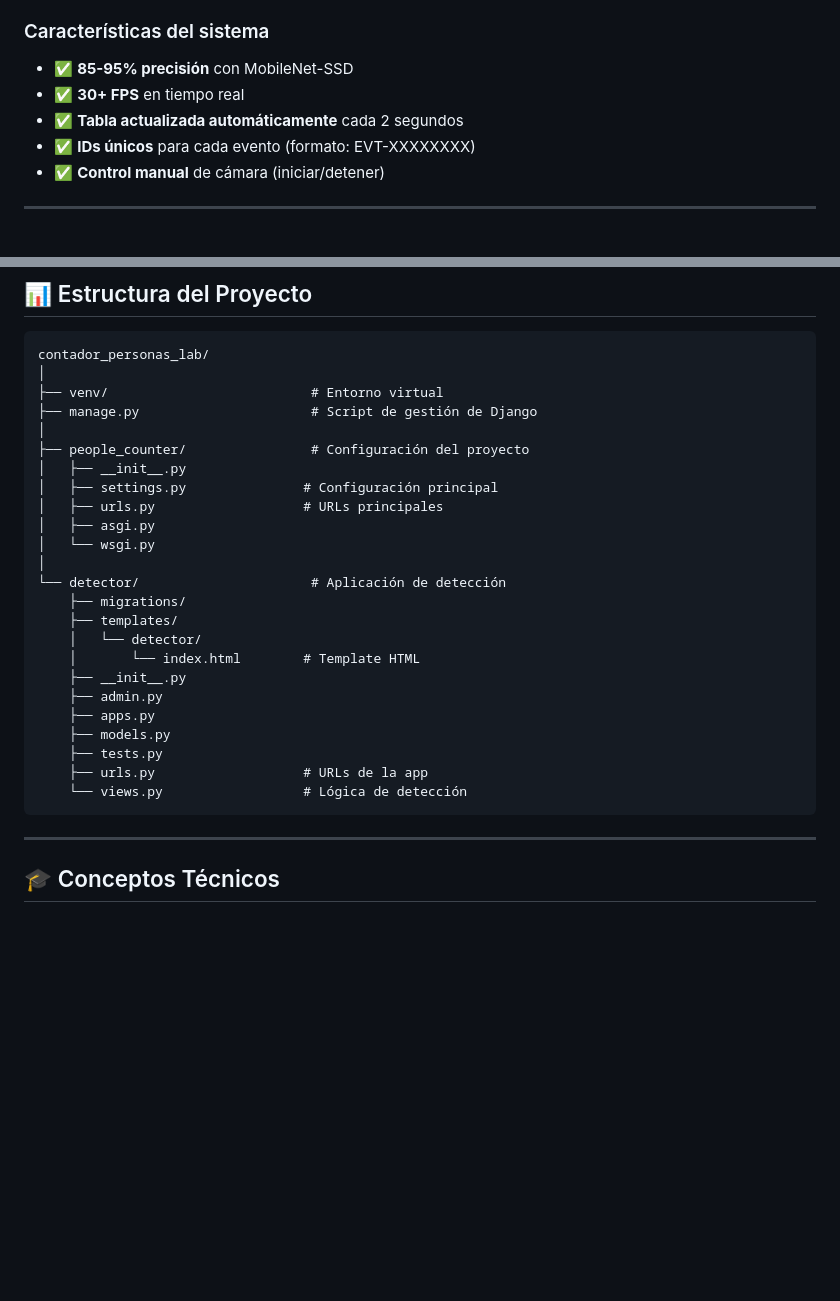
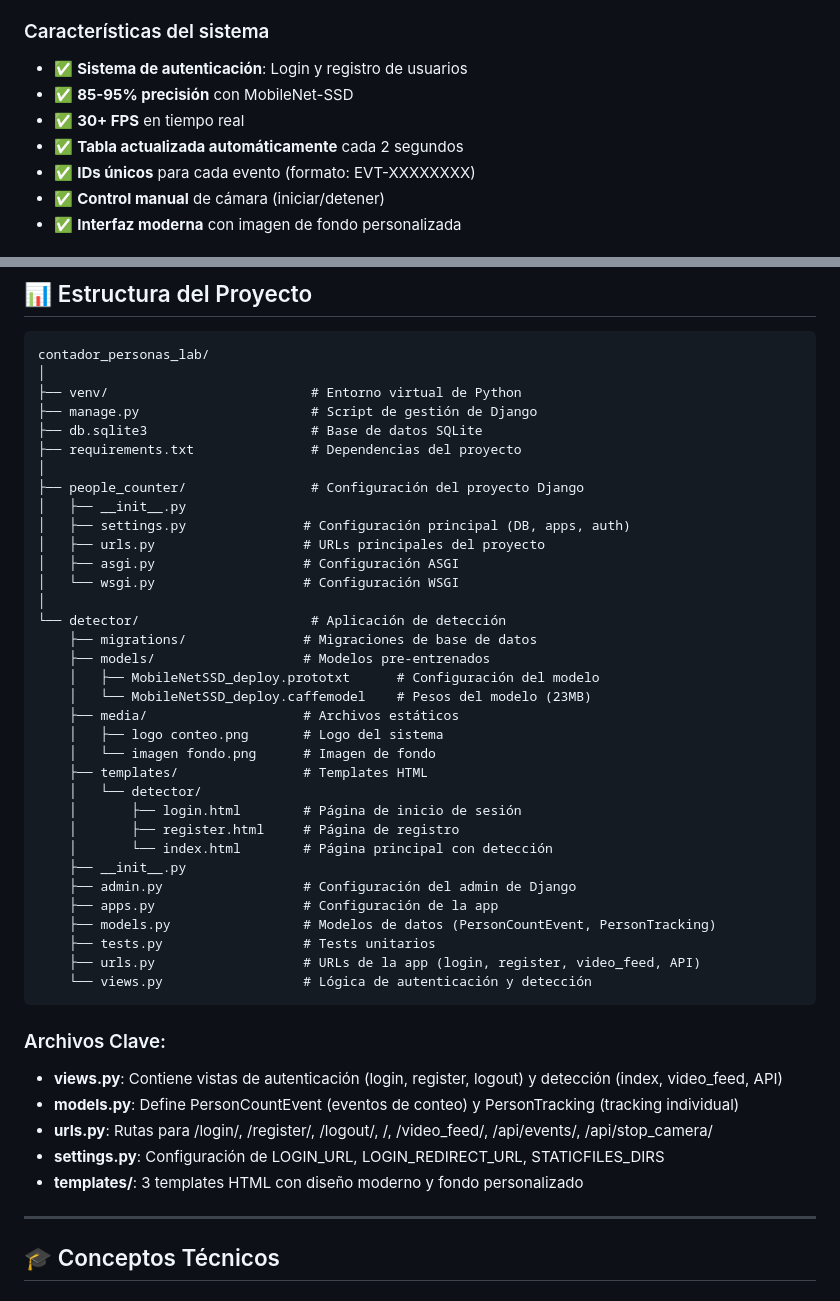
Before and after one commit to damsoles/Construcciontaller, a Markdown page: README.md, 2 parts joined by grey strips. GitHub-like rendering; blank space fills up the shorter version.

Commit message:
arreglo de README

````diff
--- a/README.md
+++ b/README.md
@@ -140,11 +161,12 @@ Tu navegador pedirá permiso para acceder a la cámara. Haz clic en **"Permitir"
 
 ### Características del sistema
 
+- ✅ **Sistema de autenticación**: Login y registro de usuarios
 - ✅ **85-95% precisión** con MobileNet-SSD
 - ✅ **30+ FPS** en tiempo real
 - ✅ **Tabla actualizada automáticamente** cada 2 segundos
 - ✅ **IDs únicos** para cada evento (formato: EVT-XXXXXXXX)
 - ✅ **Control manual** de cámara (iniciar/detener)
+- ✅ **Interfaz moderna** con imagen de fondo personalizada
 
----
 
@@ -460,29 +273,47 @@ if class_id == CLASS_PERSON and confidence > 0.6:  # Aumenta de 0.5 a 0.6
 ```
 contador_personas_lab/
 │
-├── venv/                          # Entorno virtual
+├── venv/                          # Entorno virtual de Python
 ├── manage.py                      # Script de gestión de Django
+├── db.sqlite3                     # Base de datos SQLite
+├── requirements.txt               # Dependencias del proyecto
 │
-├── people_counter/                # Configuración del proyecto
+├── people_counter/                # Configuración del proyecto Django
 │   ├── __init__.py
-│   ├── settings.py               # Configuración principal
-│   ├── urls.py                   # URLs principales
-│   ├── asgi.py
-│   └── wsgi.py
+│   ├── settings.py               # Configuración principal (DB, apps, auth)
+│   ├── urls.py                   # URLs principales del proyecto
+│   ├── asgi.py                   # Configuración ASGI
+│   └── wsgi.py                   # Configuración WSGI
 │
 └── detector/                      # Aplicación de detección
-    ├── migrations/
-    ├── templates/
+    ├── migrations/               # Migraciones de base de datos
+    ├── models/                   # Modelos pre-entrenados
+    │   ├── MobileNetSSD_deploy.prototxt      # Configuración del modelo
+    │   └── MobileNetSSD_deploy.caffemodel    # Pesos del modelo (23MB)
+    ├── media/                    # Archivos estáticos
+    │   ├── logo conteo.png       # Logo del sistema
+    │   └── imagen fondo.png      # Imagen de fondo
+    ├── templates/                # Templates HTML
     │   └── detector/
-    │       └── index.html        # Template HTML
+    │       ├── login.html        # Página de inicio de sesión
+    │       ├── register.html     # Página de registro
+    │       └── index.html        # Página principal con detección
     ├── __init__.py
-    ├── admin.py
-    ├── apps.py
-    ├── models.py
-    ├── tests.py
-    ├── urls.py                   # URLs de la app
-    └── views.py                  # Lógica de detección
+    ├── admin.py                  # Configuración del admin de Django
+    ├── apps.py                   # Configuración de la app
+    ├── models.py                 # Modelos de datos (PersonCountEvent, PersonTracking)
+    ├── tests.py                  # Tests unitarios
+    ├── urls.py                   # URLs de la app (login, register, video_feed, API)
+    └── views.py                  # Lógica de autenticación y detección
 ```
+
+### Archivos Clave:
+
+- **views.py**: Contiene vistas de autenticación (login, register, logout) y detección (index, video_feed, API)
+- **models.py**: Define PersonCountEvent (eventos de conteo) y PersonTracking (tracking individual)
+- **urls.py**: Rutas para /login/, /register/, /logout/, /, /video_feed/, /api/events/, /api/stop_camera/
+- **settings.py**: Configuración de LOGIN_URL, LOGIN_REDIRECT_URL, STATICFILES_DIRS
+- **templates/**: 3 templates HTML con diseño moderno y fondo personalizado
 
 ---
 
````
Also changed, not shown: other parts of README.md (+25 -213 lines).
